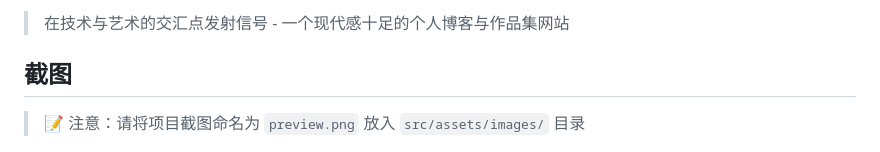
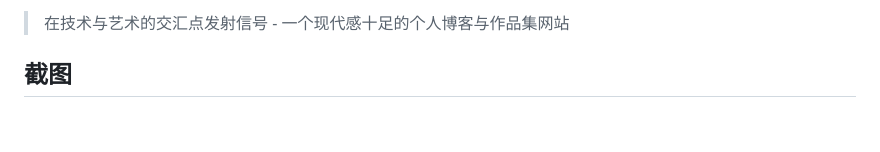
Before and after one commit to Echo-Kang-hub/Signal-Portfolio, a Markdown page: README.md, the part around the change. Drawn GitHub-style; blank space fills up the shorter version.

Commit message:
docs(README): 移除截图注意事项并调整格式
移除了关于截图命名的说明文字，保留了预览图片的引用，
使文档结构更加简洁清晰。

```diff
--- a/README.md
+++ b/README.md
@@ -9,8 +9,6 @@
 > 在技术与艺术的交汇点发射信号 - 一个现代感十足的个人博客与作品集网站
 
 ## 截图
-
-> 📝 注意：请将项目截图命名为 `preview.png` 放入 `src/assets/images/` 目录
 
 ![Creative Signals](src/assets/images/preview.png)
 
```
